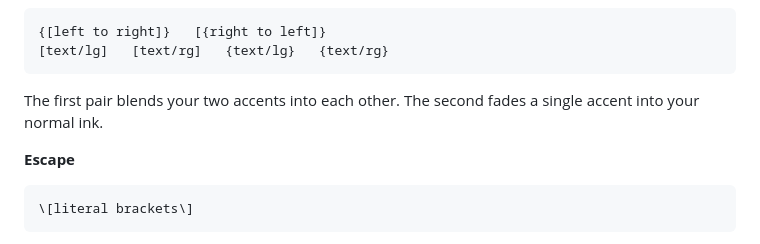
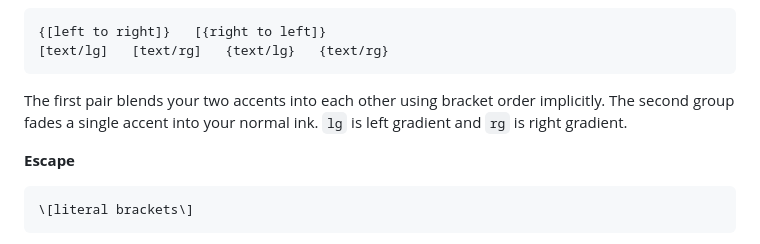
Before and after one commit to crsongbird/poetrypress, a Markdown page: README.md, the part around the change. Rendered like a GitHub page.

````diff
--- a/README.md
+++ b/README.md
@@ -67,7 +67,8 @@ Nest them however you want: `**bold [with accent] still bold**`.
 {[left to right]}   [{right to left]}
 [text/lg]   [text/rg]   {text/lg}   {text/rg}
 ```
-The first pair blends your two accents into each other. The second fades a single accent into your normal ink.
+The first pair blends your two accents into each other using bracket order implicitly.
+The second group fades a single accent into your normal ink. `lg` is left gradient and `rg` is right gradient.
 
 **Escape**
 ```
````
